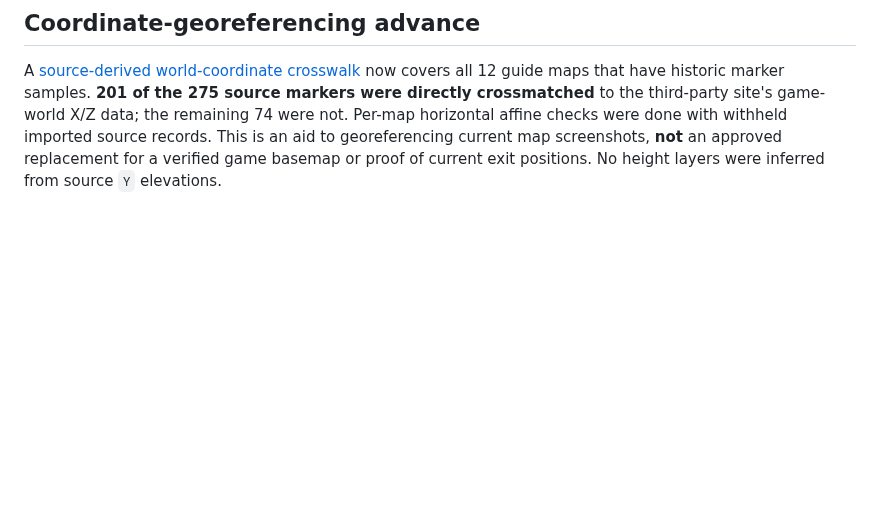
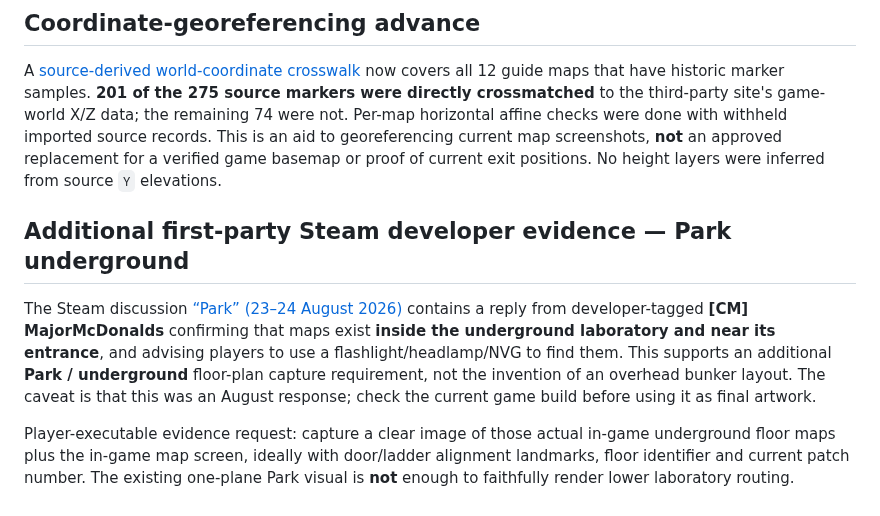
Before and after one commit to arch-drake/ActiveMatterGuide, a Markdown page: docs/MAP_PRODUCTION_REGISTER.md, the part around the change. Rendered like a GitHub page; blank space fills up the shorter version.

Commit message:
research(map): add developer-confirmed underground Park maps and multi-level evidence requirement

```diff
--- a/docs/MAP_PRODUCTION_REGISTER.md
+++ b/docs/MAP_PRODUCTION_REGISTER.md
@@ -54,3 +54,9 @@ A tile-based actual-looking overhead Forsaken Africa basemap is visible at [Acti
 ## Coordinate-georeferencing advance
 
 A [source-derived world-coordinate crosswalk](GAME_WORLD_COORDINATE_CROSSWALK.md) now covers all 12 guide maps that have historic marker samples. **201 of the 275 source markers were directly crossmatched** to the third-party site's game-world X/Z data; the remaining 74 were not. Per-map horizontal affine checks were done with withheld imported source records. This is an aid to georeferencing current map screenshots, **not** an approved replacement for a verified game basemap or proof of current exit positions. No height layers were inferred from source `Y` elevations.
+
+## Additional first-party Steam developer evidence — Park underground
+
+The Steam discussion [“Park” (23–24 August 2026)](https://steamcommunity.com/app/2887580/discussions/0/591813437999457670/) contains a reply from developer-tagged **[CM] MajorMcDonalds** confirming that maps exist **inside the underground laboratory and near its entrance**, and advising players to use a flashlight/headlamp/NVG to find them. This supports an additional **Park / underground** floor-plan capture requirement, not the invention of an overhead bunker layout. The caveat is that this was an August response; check the current game build before using it as final artwork.
+
+Player-executable evidence request: capture a clear image of those actual in-game underground floor maps plus the in-game map screen, ideally with door/ladder alignment landmarks, floor identifier and current patch number. The existing one-plane Park visual is **not** enough to faithfully render lower laboratory routing.
```
